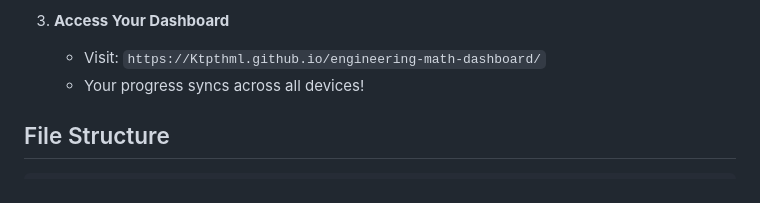
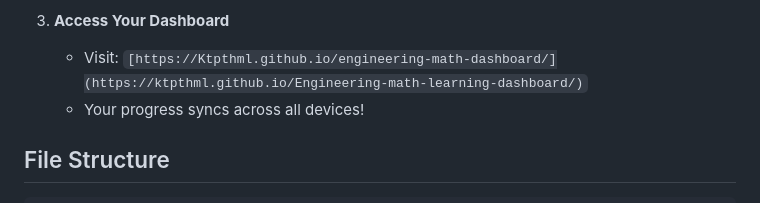
Before and after one commit to Ktpthml/Engineering-math-learning-dashboard, a Markdown page: README.md, the part around the change. Rendered like a GitHub page.

Commit message:
Update README link to the correct dashboard URL

```diff
--- a/README.md
+++ b/README.md
@@ -45,7 +45,7 @@ Just open the `engineering-math-dashboard.html` file in your browser!
    - Save
 
 3. **Access Your Dashboard**
-   - Visit: `https://Ktpthml.github.io/engineering-math-dashboard/`
+   - Visit: `[https://Ktpthml.github.io/engineering-math-dashboard/](https://ktpthml.github.io/Engineering-math-learning-dashboard/)`
    - Your progress syncs across all devices!
 
 ## File Structure
```
